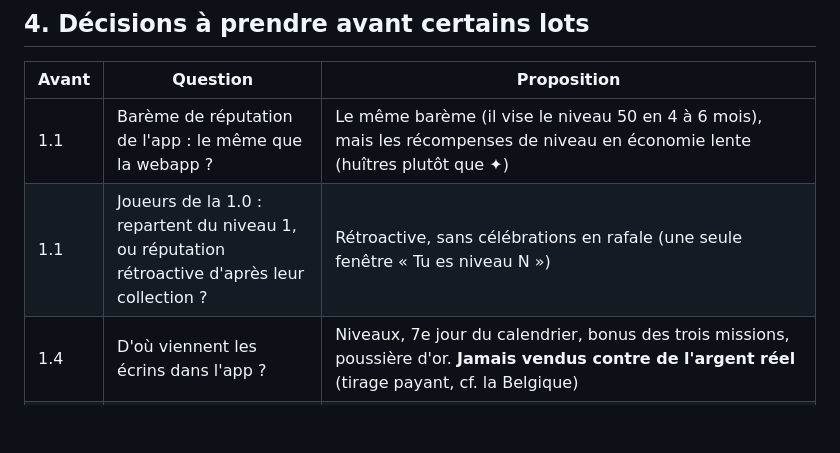
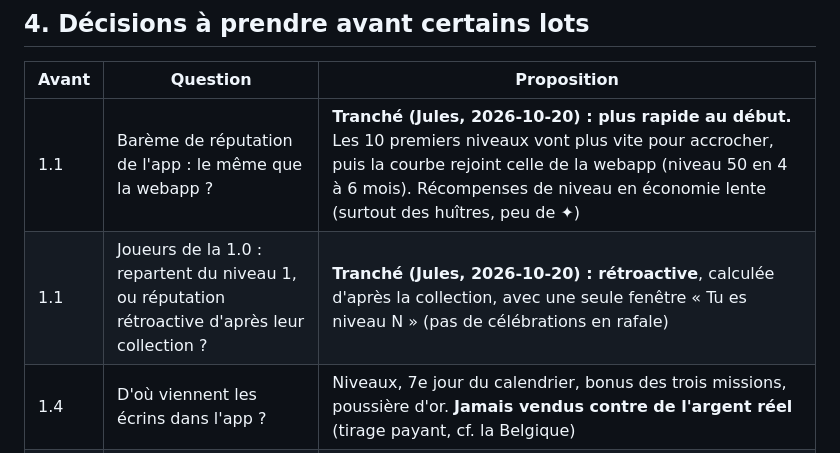
Before and after one commit to JijiDufs/perle, a Markdown page: docs/ios-feuille-de-route.md, the part around the change. Rendered like a GitHub page; blank space fills up the shorter version.

Commit message:
Feuille de route iOS : décisions du lot 1.1 (courbe plus rapide au début, réputation rétroactive)
Co-Authored-By: Claude Opus 5.5 <noreply@anthropic.com>

```diff
--- a/docs/ios-feuille-de-route.md
+++ b/docs/ios-feuille-de-route.md
@@ -80,8 +80,8 @@ Durée indicative : 1 à 2 semaines par lot, revue d'Apple comprise. Une seule v
 
 | Avant | Question | Proposition |
 |---|---|---|
-| 1.1 | Barème de réputation de l'app : le même que la webapp ? | Le même barème (il vise le niveau 50 en 4 à 6 mois), mais les récompenses de niveau en économie lente (huîtres plutôt que ✦) |
-| 1.1 | Joueurs de la 1.0 : repartent du niveau 1, ou réputation rétroactive d'après leur collection ? | Rétroactive, sans célébrations en rafale (une seule fenêtre « Tu es niveau N ») |
+| 1.1 | Barème de réputation de l'app : le même que la webapp ? | **Tranché (Jules, 2026-10-20) : plus rapide au début.** Les 10 premiers niveaux vont plus vite pour accrocher, puis la courbe rejoint celle de la webapp (niveau 50 en 4 à 6 mois). Récompenses de niveau en économie lente (surtout des huîtres, peu de ✦) |
+| 1.1 | Joueurs de la 1.0 : repartent du niveau 1, ou réputation rétroactive d'après leur collection ? | **Tranché (Jules, 2026-10-20) : rétroactive**, calculée d'après la collection, avec une seule fenêtre « Tu es niveau N » (pas de célébrations en rafale) |
 | 1.4 | D'où viennent les écrins dans l'app ? | Niveaux, 7e jour du calendrier, bonus des trois missions, poussière d'or. **Jamais vendus contre de l'argent réel** (tirage payant, cf. la Belgique) |
 | 1.4 | La charnière ouvre l'écrin comme l'huître ? | Oui : tenir le téléphone immobile dans l'angle d'éclat, c'est le geste le plus naturel du Duo |
 | 1.6 | Textes des lettres de Rose en anglais | Traduction relue par un anglophone |
```
